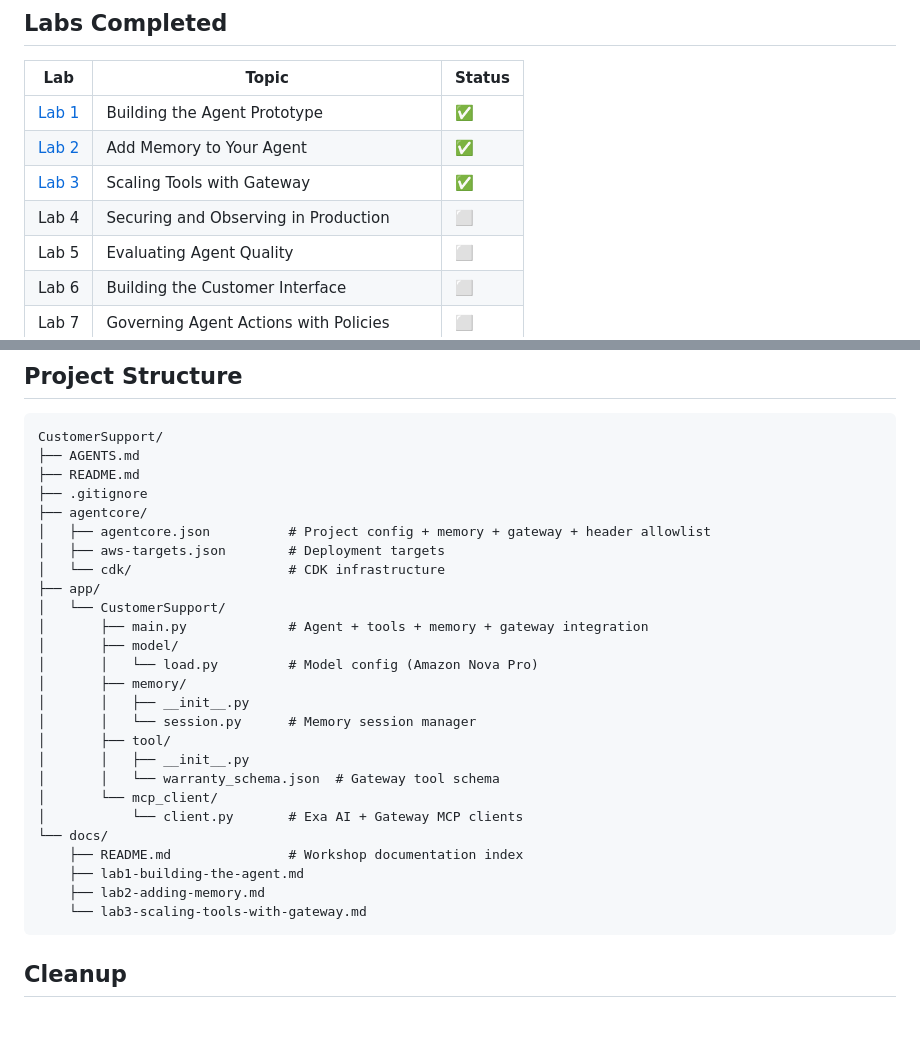
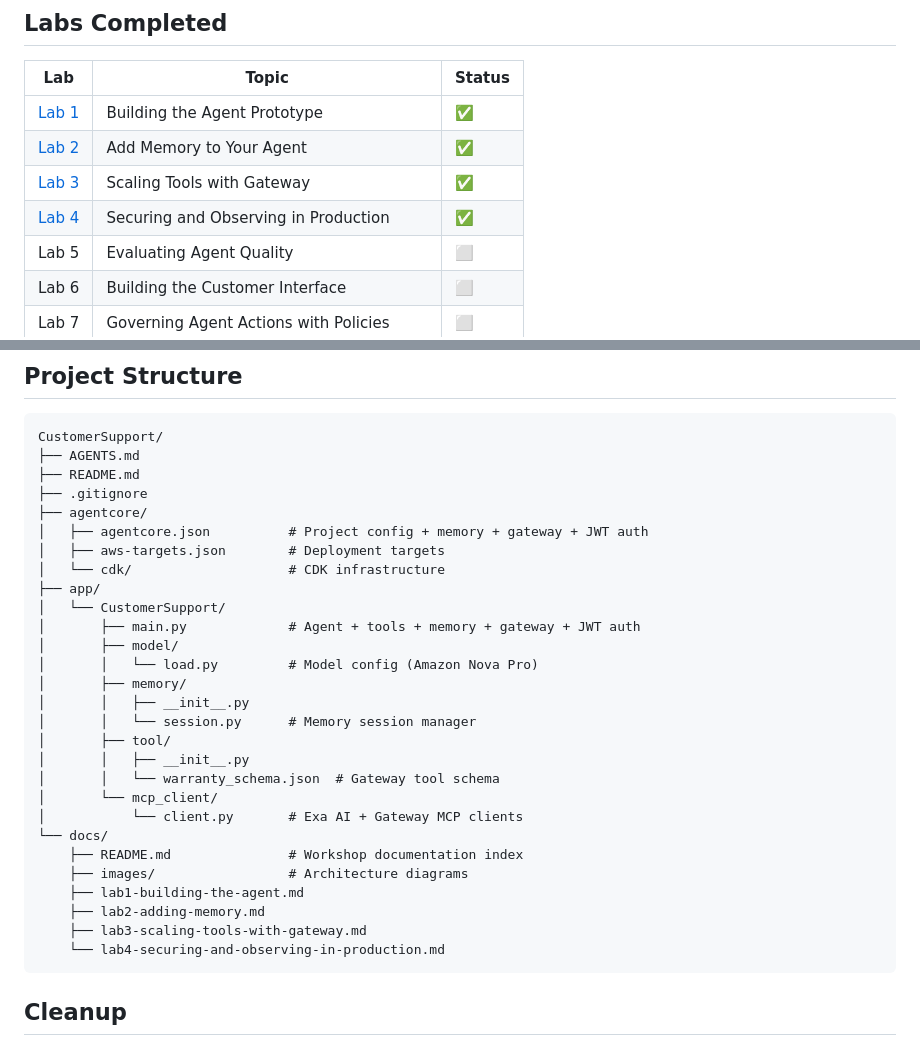
Before and after one commit to wazaglo/besa-anatomy-of-agentic-ai, a Markdown page: README.md, 2 parts joined by grey strips. Drawn GitHub-style; blank space fills up the shorter version.

````diff
--- a/README.md
+++ b/README.md
@@ -20,7 +20,7 @@ Built with **Strands Agents** framework, deployed to **Amazon Bedrock AgentCore
 | [Lab 1](docs/lab1-building-the-agent.md) | Building the Agent Prototype | ✅ |
 | [Lab 2](docs/lab2-adding-memory.md) | Add Memory to Your Agent | ✅ |
 | [Lab 3](docs/lab3-scaling-tools-with-gateway.md) | Scaling Tools with Gateway | ✅ |
-| Lab 4 | Securing and Observing in Production | ⬜ |
+| [Lab 4](docs/lab4-securing-and-observing-in-production.md) | Securing and Observing in Production | ✅ |
 | Lab 5 | Evaluating Agent Quality | ⬜ |
 | Lab 6 | Building the Customer Interface | ⬜ |
 | Lab 7 | Governing Agent Actions with Policies | ⬜ |
@@ -128,12 +128,12 @@ CustomerSupport/
 ├── README.md
 ├── .gitignore
 ├── agentcore/
-│   ├── agentcore.json          # Project config + memory + gateway + header allowlist
+│   ├── agentcore.json          # Project config + memory + gateway + JWT auth
 │   ├── aws-targets.json        # Deployment targets
 │   └── cdk/                    # CDK infrastructure
 ├── app/
 │   └── CustomerSupport/
-│       ├── main.py             # Agent + tools + memory + gateway integration
+│       ├── main.py             # Agent + tools + memory + gateway + JWT auth
 │       ├── model/
 │       │   └── load.py         # Model config (Amazon Nova Pro)
 │       ├── memory/
@@ -146,9 +146,11 @@ CustomerSupport/
 │           └── client.py       # Exa AI + Gateway MCP clients
 └── docs/
     ├── README.md               # Workshop documentation index
+    ├── images/                 # Architecture diagrams
     ├── lab1-building-the-agent.md
     ├── lab2-adding-memory.md
-    └── lab3-scaling-tools-with-gateway.md
+    ├── lab3-scaling-tools-with-gateway.md
+    └── lab4-securing-and-observing-in-production.md
 ```
 
 ## Cleanup
````
Also changed, not shown: docs/README.md (+1 -1 lines), docs/lab4-securing-and-observing-in-production.md (added, +200 -0 lines), docs/images/kiro.png (added), docs/images/lab1_updated_architecture_diagram.png (added), docs/images/lab2_architecture_diagram.png (added), docs/images/lab3_architecture_diagram.png (added), 4 other files.
